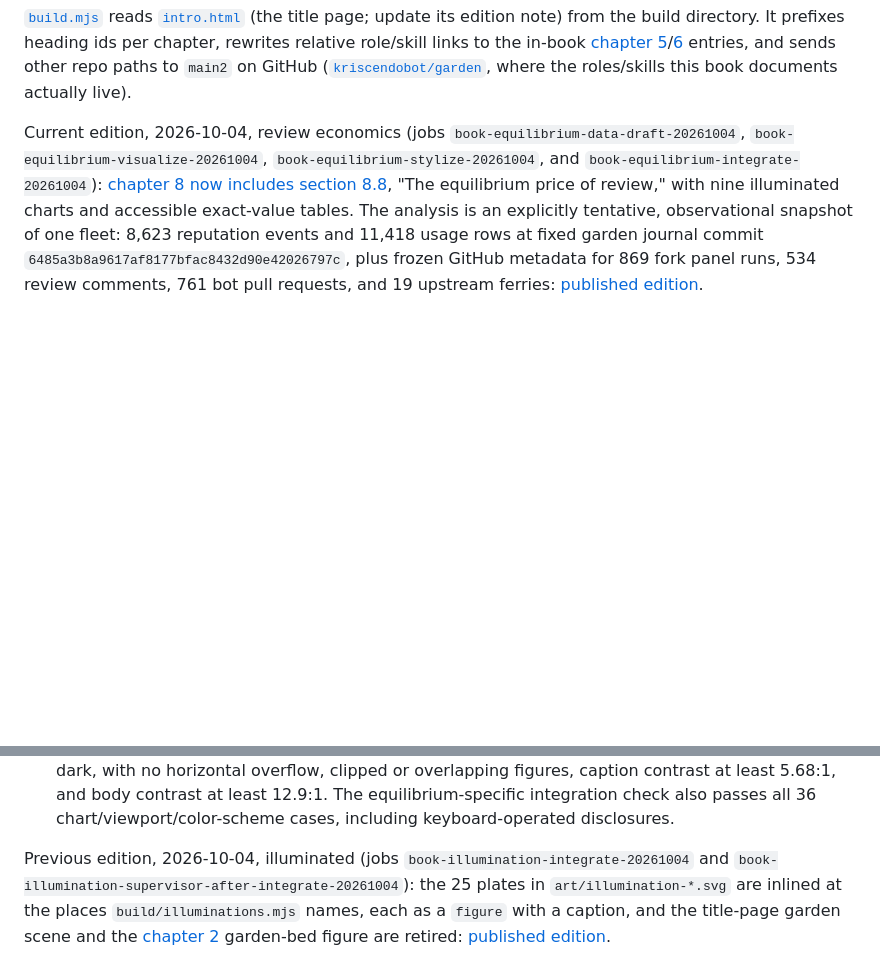
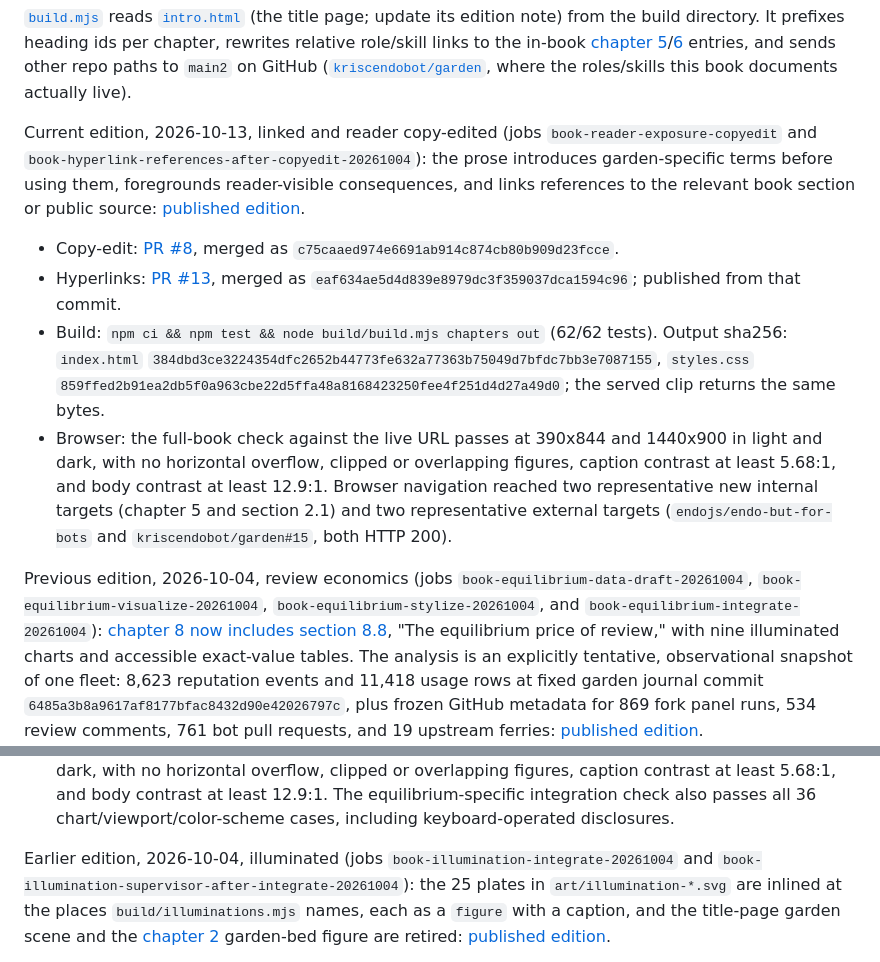
Before and after one commit to kriscendobot/garden-book, a Markdown page: build/README.md, 2 parts joined by grey strips. GitHub-like rendering; blank space fills up the shorter version.

Commit message:
docs: record linked copy-edit edition

```diff
--- a/build/README.md
+++ b/build/README.md
@@ -66,7 +66,32 @@ role/skill links to the in-book [chapter 5](../chapters/ch5-roles-reference.md)/
 paths to `main2` on GitHub ([`kriscendobot/garden`](https://github.com/kriscendobot/garden), where the roles/skills
 this book documents actually live).
 
-Current edition, 2026-10-04, review economics (jobs
+Current edition, 2026-10-13, linked and reader copy-edited (jobs
+`book-reader-exposure-copyedit` and
+`book-hyperlink-references-after-copyedit-20261004`): the prose introduces
+garden-specific terms before using them, foregrounds reader-visible
+consequences, and links references to the relevant book section or public
+source: [published edition](https://5kwirevgc77outc6vptymbj6tfwpwuldnb74qumkrs55qlxzxutq.ocap.site/).
+
+- Copy-edit: [PR #8](https://github.com/kriscendobot/garden-book/pull/8),
+  merged as `c75caaed974e6691ab914c874cb80b909d23fcce`.
+- Hyperlinks: [PR #13](https://github.com/kriscendobot/garden-book/pull/13),
+  merged as `eaf634ae5d4d839e8979dc3f359037dca1594c96`; published from
+  that commit.
+- Build: `npm ci && npm test && node build/build.mjs chapters out` (62/62
+  tests). Output sha256: `index.html`
+  `384dbd3ce3224354dfc2652b44773fe632a77363b75049d7bfdc7bb3e7087155`,
+  `styles.css`
+  `859ffed2b91ea2db5f0a963cbe22d5ffa48a8168423250fee4f251d4d27a49d0`;
+  the served clip returns the same bytes.
+- Browser: the full-book check against the live URL passes at 390x844 and
+  1440x900 in light and dark, with no horizontal overflow, clipped or
+  overlapping figures, caption contrast at least 5.68:1, and body contrast at
+  least 12.9:1. Browser navigation reached two representative new internal
+  targets (chapter 5 and section 2.1) and two representative external targets
+  (`endojs/endo-but-for-bots` and `kriscendobot/garden#15`, both HTTP 200).
+
+Previous edition, 2026-10-04, review economics (jobs
 `book-equilibrium-data-draft-20261004`,
 `book-equilibrium-visualize-20261004`,
 `book-equilibrium-stylize-20261004`, and
@@ -100,7 +125,7 @@ requests, and 19 upstream ferries: [published edition](https://xddmohl7mf56oiaps
   least 12.9:1. The equilibrium-specific integration check also passes all 36
   chart/viewport/color-scheme cases, including keyboard-operated disclosures.
 
-Previous edition, 2026-10-04, illuminated (jobs
+Earlier edition, 2026-10-04, illuminated (jobs
 `book-illumination-integrate-20261004` and
 `book-illumination-supervisor-after-integrate-20261004`): the 25 plates in
 `art/illumination-*.svg` are inlined at the places `build/illuminations.mjs`
```
